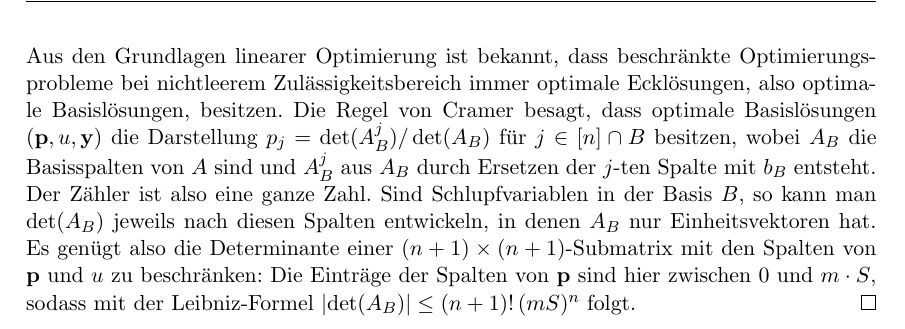
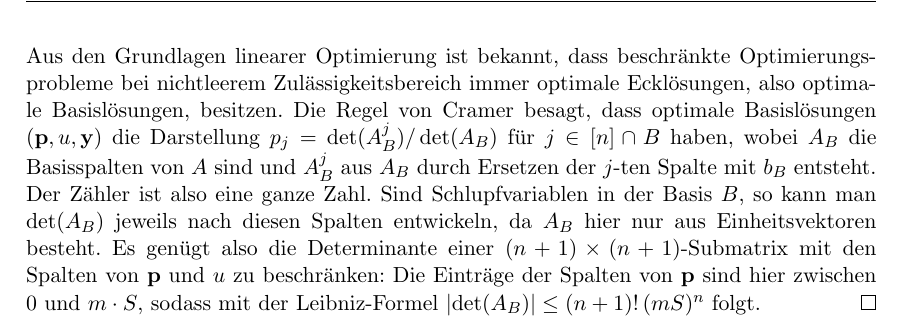
Before and after one commit to Schedulaar/computing-walrasian-equilibria, a LaTeX paper (seminararbeit.tex, which reads chapters/computing-equilibria.tex): part of page 8 of 9, cut so that both start at the same text. Compiled offline with LaTeX, dvips and Ghostscript; an older LaTeX class or package is replaced by its successor.

Commit message:
Fix explanation

```diff
--- a/chapters/computing-equilibria.tex
+++ b/chapters/computing-equilibria.tex
@@ -158,10 +158,10 @@ Zwar ist es schwierig mit dem Aggregierte-Nachfrage-Orakel Auswertungen von $f$
 
 
 	Aus den Grundlagen linearer Optimierung ist bekannt, dass beschränkte Optimierungsprobleme bei nichtleerem Zulässigkeitsbereich immer optimale Ecklösungen, also optimale Basislösungen, besitzen.
-	Die Regel von Cramer besagt, dass optimale Basislösungen $(\fp, u, \fy)$ die Darstellung $p_j = \det(A_B^j) / \det(A_B)$ für $j\in\first{n}\cap B$ besitzen, wobei $A_B$ die Basisspalten von $A$ sind und $A_B^j$ aus $A_B$ durch Ersetzen der $j$-ten Spalte mit $b_B$ entsteht.
+	Die Regel von Cramer besagt, dass optimale Basislösungen $(\fp, u, \fy)$ die Darstellung $p_j = \det(A_B^j) / \det(A_B)$ für $j\in\first{n}\cap B$ haben, wobei $A_B$ die Basisspalten von $A$ sind und $A_B^j$ aus $A_B$ durch Ersetzen der $j$-ten Spalte mit $b_B$ entsteht.
 
 	Der Zähler ist also eine ganze Zahl.
-	Sind Schlupfvariablen in der Basis $B$, so kann man $\det(A_B)$ jeweils nach diesen Spalten entwickeln, in denen $A_B$ nur Einheitsvektoren hat.
+	Sind Schlupfvariablen in der Basis $B$, so kann man $\det(A_B)$ jeweils nach diesen Spalten entwickeln, da $A_B$ hier nur aus Einheitsvektoren besteht.
 	Es genügt also die Determinante einer $(n+1)\times(n+1)$-Submatrix mit den Spalten von $\fp$ und $u$ zu beschränken:
  	Die Einträge der Spalten von $\fp$ sind hier zwischen 0 und $m\cdot S$, sodass mit der Leibniz-Formel $\abs{\det(A_B)} \leq (n+1)!\, (m S)^{n}$ folgt.
 \end{proof}
```
